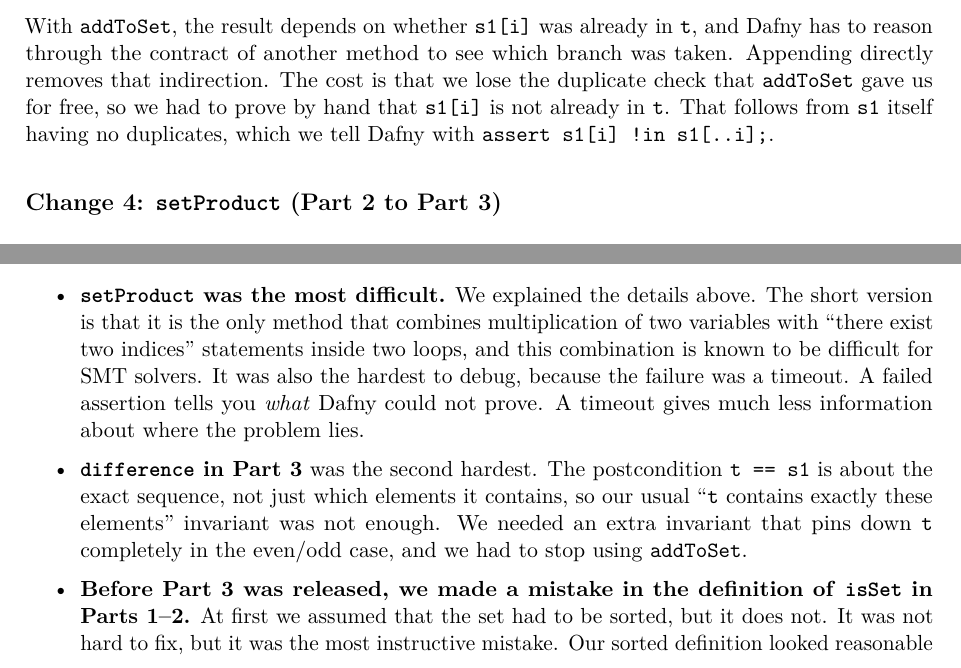
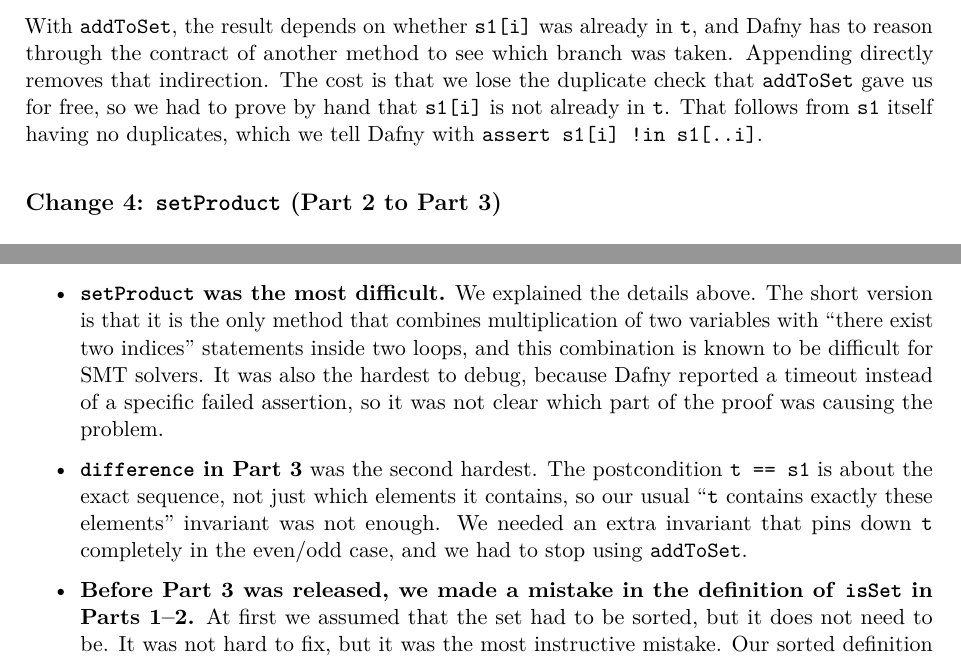
Before and after one commit to VivianShong/Formal-Verification-Project, a LaTeX document (report/report.tex): two parts of pages 5 and 7 of 8 before the commit and two parts of pages 5 and 7 of 9 after it, joined at a grey line, cut so that both start at the same text. Compiled offline with pdfLaTeX.

Commit message:
Make changes to report

```diff
--- a/report/report.tex
+++ b/report/report.tex
@@ -10,6 +10,7 @@
 \usepackage{booktabs}
 \usepackage{tabularx}
 \usepackage{enumitem}
+\usepackage{needspace}
 \usepackage[hidelinks]{hyperref}
 
 \setlist{itemsep=2pt, topsep=4pt}
@@ -296,9 +298,9 @@ For completeness: \texttt{checkSet}, \texttt{addToSet}, \texttt{union}, \texttt{
 \subsection{Which methods were hardest, and why}
 
 \begin{itemize}
-  \item \textbf{\texttt{setProduct} was the most difficult.} We explained the details above. The short version is that it is the only method that combines multiplication of two variables with ``there exist two indices'' statements inside two loops, and this combination is known to be difficult for SMT solvers. It was also the hardest to debug, because the failure was a timeout. A failed assertion tells you \emph{what} Dafny could not prove. A timeout gives much less information about where the problem lies.
+  \item \textbf{\texttt{setProduct} was the most difficult.} We explained the details above. The short version is that it is the only method that combines multiplication of two variables with ``there exist two indices'' statements inside two loops, and this combination is known to be difficult for SMT solvers. It was also the hardest to debug, because Dafny reported a timeout instead of a specific failed assertion, so it was not clear which part of the proof was causing the problem.
   \item \textbf{\texttt{difference} in Part 3} was the second hardest. The postcondition \texttt{t == s1} is about the exact sequence, not just which elements it contains, so our usual ``\texttt{t} contains exactly these elements'' invariant was not enough. We needed an extra invariant that pins down \texttt{t} completely in the even/odd case, and we had to stop using \texttt{addToSet}.
-  \item \textbf{Before Part 3 was released, we made a mistake in the definition of \texttt{isSet} in Parts 1--2.} At first we assumed that the set had to be sorted, but it does not. It was not hard to fix, but it was the most instructive mistake. Our sorted definition looked reasonable at first, and we only found the problem when a later method could not be verified.
+  \item \textbf{Before Part 3 was released, we made a mistake in the definition of \texttt{isSet} in Parts 1--2.} At first we assumed that the set had to be sorted, but it does not need to be. It was not hard to fix, but it was the most instructive mistake. Our sorted definition looked reasonable at first, and we only found the problem when a later method could not be verified.
 \end{itemize}
 
 \subsection{How proof attempts changed our understanding of specification and correctness}
```
Also changed, not shown: report/report.pdf, report/report.tex (5 more changed lines).
